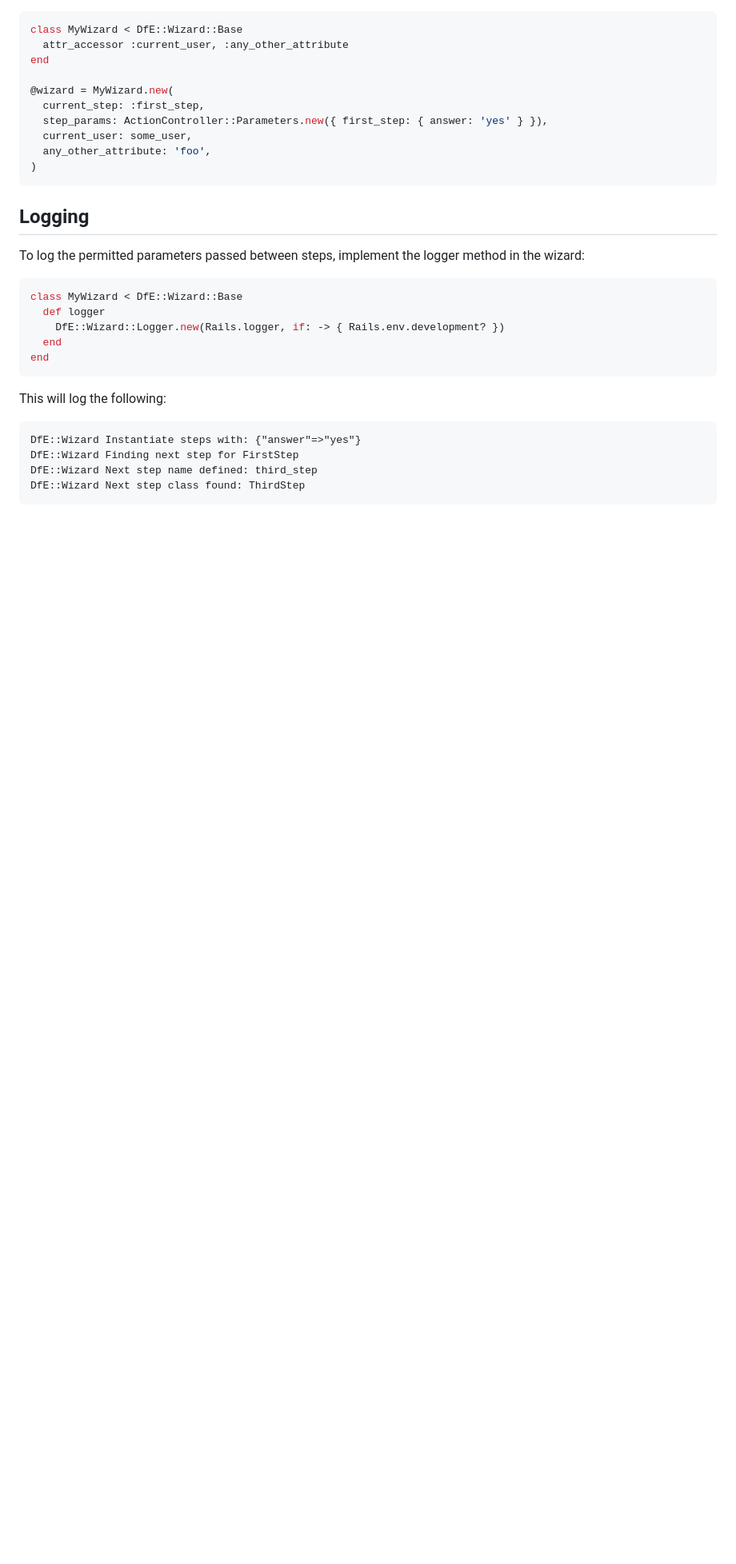
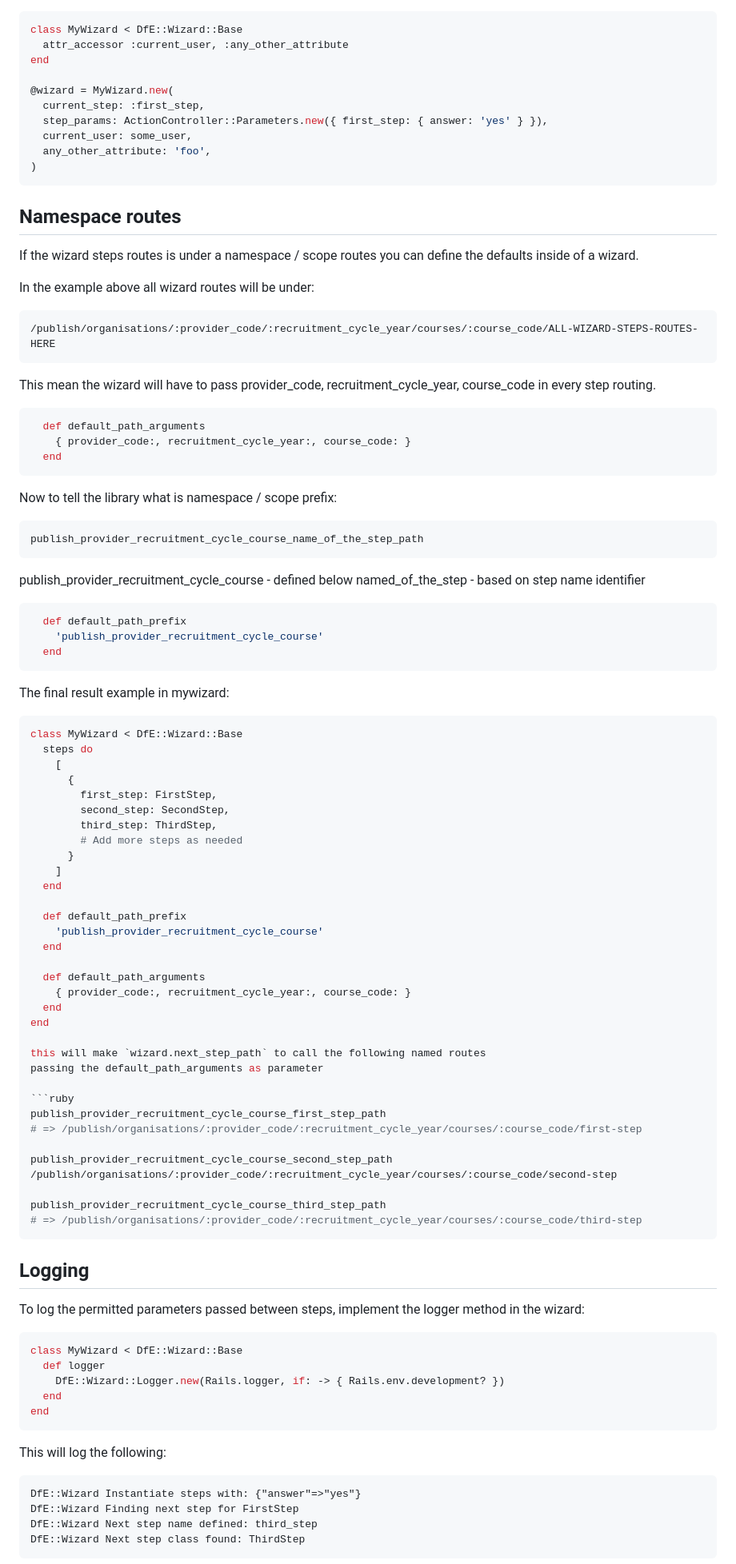
Before and after one commit to DFE-Digital/dfe-wizard, a Markdown page: README.md, the part around one of its changes. Shown at 80% size. Drawn GitHub-style; blank space fills up the shorter version.

Commit message:
Add default path arguments to Readme

````diff
--- a/README.md
+++ b/README.md
@@ -179,6 +180,78 @@ end
 )
 ```
 
+## Namespace routes
+
+If the wizard steps routes is under a namespace / scope routes you can define the
+defaults inside of a wizard.
+
+In the example above all wizard routes will be under:
+
+    /publish/organisations/:provider_code/:recruitment_cycle_year/courses/:course_code/ALL-WIZARD-STEPS-ROUTES-HERE
+
+
+This mean the wizard will have to pass provider_code, recruitment_cycle_year, course_code
+in every step routing.
+
+```ruby
+  def default_path_arguments
+    { provider_code:, recruitment_cycle_year:, course_code: }
+  end
+```
+
+Now to tell the library what is namespace / scope prefix:
+
+```
+publish_provider_recruitment_cycle_course_name_of_the_step_path
+```
+
+publish_provider_recruitment_cycle_course - defined below
+named_of_the_step - based on step name identifier
+
+```ruby
+  def default_path_prefix
+    'publish_provider_recruitment_cycle_course'
+  end
+```
+
+The final result example in mywizard:
+
+```ruby
+class MyWizard < DfE::Wizard::Base
+  steps do
+    [
+      {
+        first_step: FirstStep,
+        second_step: SecondStep,
+        third_step: ThirdStep,
+        # Add more steps as needed
+      }
+    ]
+  end
+
+  def default_path_prefix
+    'publish_provider_recruitment_cycle_course'
+  end
+
+  def default_path_arguments
+    { provider_code:, recruitment_cycle_year:, course_code: }
+  end
+end
+
+this will make `wizard.next_step_path` to call the following named routes
+passing the default_path_arguments as parameter
+
+```ruby
+publish_provider_recruitment_cycle_course_first_step_path
+# => /publish/organisations/:provider_code/:recruitment_cycle_year/courses/:course_code/first-step
+
+publish_provider_recruitment_cycle_course_second_step_path
+/publish/organisations/:provider_code/:recruitment_cycle_year/courses/:course_code/second-step
+
+publish_provider_recruitment_cycle_course_third_step_path
+# => /publish/organisations/:provider_code/:recruitment_cycle_year/courses/:course_code/third-step
+```
+
 ## Logging
 
 To log the permitted parameters passed between steps, implement the logger method in the wizard:
````
Also changed, not shown: other parts of README.md (+1 -0 lines).
